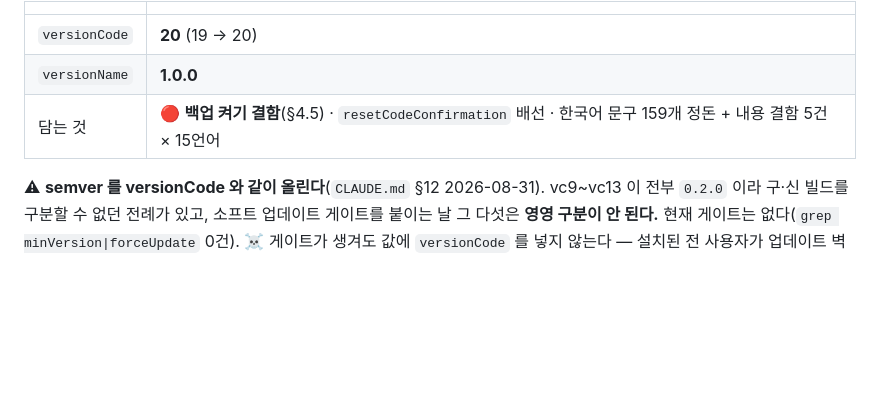
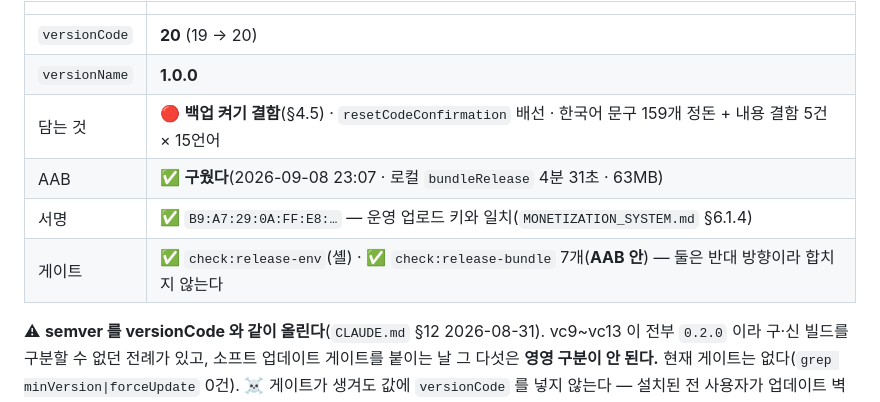
Before and after one commit to sonwheesung/diary, a Markdown page: docs/README.md, the part around the change. Rendered like a GitHub page; blank space fills up the shorter version.

Commit message:
260908 :: [출시] 20 (1.0.0) AAB — 게이트 둘 통과 · 서명 지문 대조
BUILD SUCCESSFUL 4분 31초 · 63MB · .env.local 복원 확인.
  check:release-env    셸 — 개발용 플래그 없음 · 로컬 env 없음 · 필수 값 전부
  check:release-bundle AAB 안 — 프로필 값 4개 + 실제 광고 단위 (7/7)
  서명 B9:A7:29:0A:FF:E8:… = 운영 업로드 키 (keytool -printcert -jarfile)
  gradle 이 본 값: versionCode 20 · versionName "1.0.0"

공용 문서에 규칙을 올렸다(C:/project/common/PRE_LAUNCH_CHECK.md §4):
"정식 출시본은 1.0.0 으로 낸다 — 0.x 로 프로덕션에 나가지 않는다".
형제 전수 결과 어긴 것은 조각 하나였다 — My Word 1.4.0 · 배구명가 1.0.4 ·
LinkMemo 1.0.7 · SnoreLess 1.0.18 · Idea Repository 1.0.10.
규칙이 없어서가 아니라 아무 데도 안 적혀 있어서 새어나갔다.

Co-Authored-By: Claude Opus 5 (1M context) <noreply@anthropic.com>
Claude-Session: https://claude.ai/code/session_01SLBcVSKebNzJLnPNeWG5eY

```diff
--- a/docs/README.md
+++ b/docs/README.md
@@ -124,6 +124,9 @@
 | `versionCode` | **20** (19 → 20) |
 | `versionName` | **1.0.0** |
 | 담는 것 | 🔴 **백업 켜기 결함**(§4.5) · `resetCodeConfirmation` 배선 · 한국어 문구 159개 정돈 + 내용 결함 5건 × 15언어 |
+| AAB | ✅ **구웠다**(2026-09-08 23:07 · 로컬 `bundleRelease` 4분 31초 · 63MB) |
+| 서명 | ✅ `B9:A7:29:0A:FF:E8:…` — 운영 업로드 키와 일치(`MONETIZATION_SYSTEM.md` §6.1.4) |
+| 게이트 | ✅ `check:release-env`(셸) · ✅ `check:release-bundle` 7개(**AAB 안**) — 둘은 반대 방향이라 합치지 않는다 |
 
 ⚠ **semver 를 versionCode 와 같이 올린다**(`CLAUDE.md` §12 2026-08-31). vc9~vc13 이 전부
 `0.2.0` 이라 구·신 빌드를 구분할 수 없던 전례가 있고, 소프트 업데이트 게이트를 붙이는 날
```
